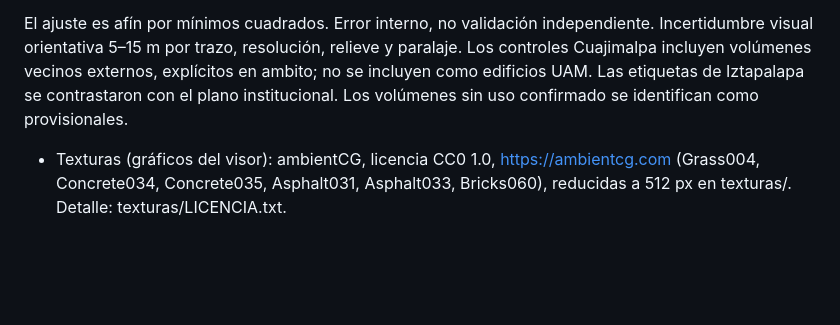
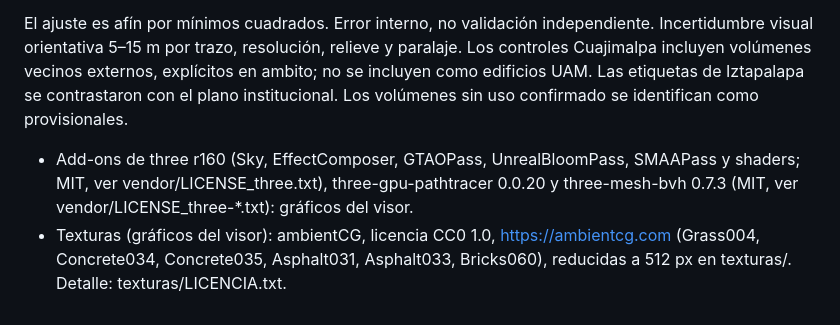
Before and after one commit to maxitodev/proyectos-integradores-uam_a, a Markdown page: campus-cuajimalpa/FUENTES.md, the part around the change. GitHub-like rendering; blank space fills up the shorter version.

```diff
--- a/campus-cuajimalpa/FUENTES.md
+++ b/campus-cuajimalpa/FUENTES.md
@@ -10,4 +10,5 @@ Consulta: 18 oct 2026.
 - Imagen de contraste: Esri World Imagery, https://server.arcgisonline.com/ArcGIS/rest/services/World_Imagery/MapServer . Solicitud exacta/extensión EPSG:3857 en georreferencia.json. Los puntos imagen se midieron en un export de 1500×1200, distinto del PNG del croquis. No se redistribuye el raster en Git; fecha de consulta no equivale a fecha de captura.
 
 El ajuste es afín por mínimos cuadrados. Error interno, no validación independiente. Incertidumbre visual orientativa 5–15 m por trazo, resolución, relieve y paralaje. Los controles Cuajimalpa incluyen volúmenes vecinos externos, explícitos en ambito; no se incluyen como edificios UAM. Las etiquetas de Iztapalapa se contrastaron con el plano institucional. Los volúmenes sin uso confirmado se identifican como provisionales.
+- Add-ons de three r160 (Sky, EffectComposer, GTAOPass, UnrealBloomPass, SMAAPass y shaders; MIT, ver vendor/LICENSE_three.txt), three-gpu-pathtracer 0.0.20 y three-mesh-bvh 0.7.3 (MIT, ver vendor/LICENSE_three-*.txt): gráficos del visor.
 - Texturas (gráficos del visor): ambientCG, licencia CC0 1.0, https://ambientcg.com (Grass004, Concrete034, Concrete035, Asphalt031, Asphalt033, Bricks060), reducidas a 512 px en texturas/. Detalle: texturas/LICENCIA.txt.
```
Also changed, not shown: campus-cuajimalpa/README.md (+8 -0 lines).
